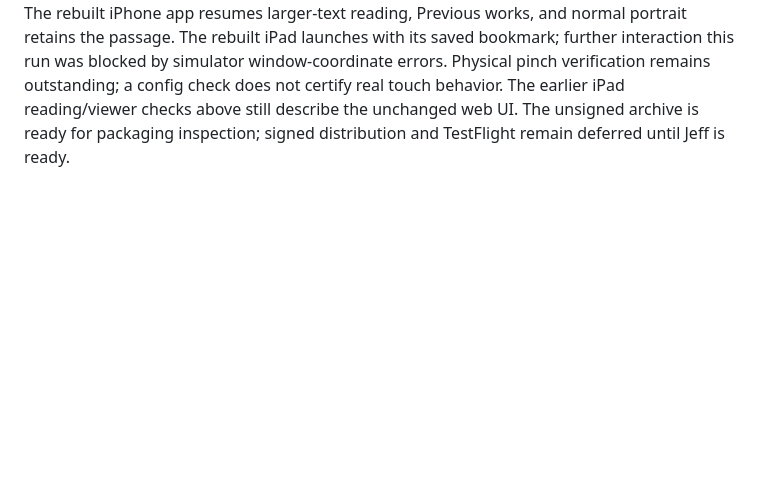
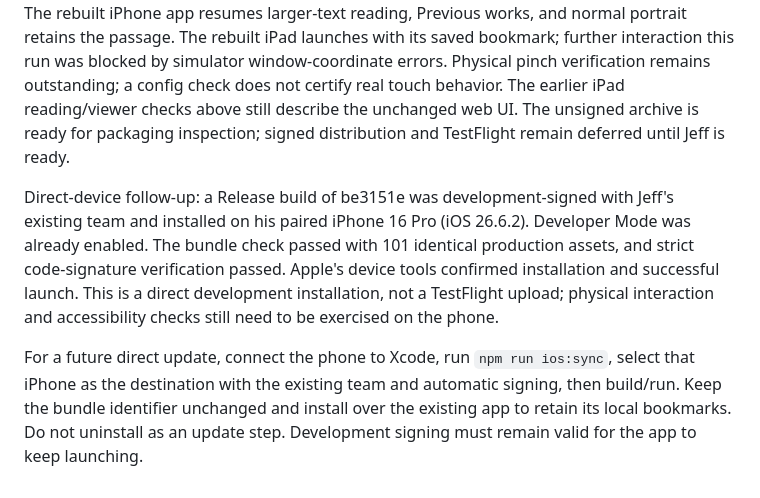
Before and after one commit to jeffnovotny415/adventure-engine, a Markdown page: webapp/ios/README.md, the part around the change. Drawn GitHub-style; blank space fills up the shorter version.

Commit message:
Document verified direct iPhone development installation

```diff
--- a/webapp/ios/README.md
+++ b/webapp/ios/README.md
@@ -141,3 +141,17 @@ Physical pinch verification remains outstanding; a config check does not certify
 real touch behavior. The earlier iPad reading/viewer checks above still describe
 the unchanged web UI. The unsigned archive is ready for packaging inspection;
 signed distribution and TestFlight remain deferred until Jeff is ready.
+
+Direct-device follow-up: a Release build of be3151e was development-signed with
+Jeff's existing team and installed on his paired iPhone 16 Pro (iOS 26.6.2).
+Developer Mode was already enabled. The bundle check passed with 101 identical
+production assets, and strict code-signature verification passed. Apple's device
+tools confirmed installation and successful launch. This is a direct development
+installation, not a TestFlight upload; physical interaction and accessibility
+checks still need to be exercised on the phone.
+
+For a future direct update, connect the phone to Xcode, run `npm run ios:sync`,
+select that iPhone as the destination with the existing team and automatic
+signing, then build/run. Keep the bundle identifier unchanged and install over
+the existing app to retain its local bookmarks. Do not uninstall as an update
+step. Development signing must remain valid for the app to keep launching.
```
Also changed, not shown: OVERNIGHT.md (+11 -0 lines).
